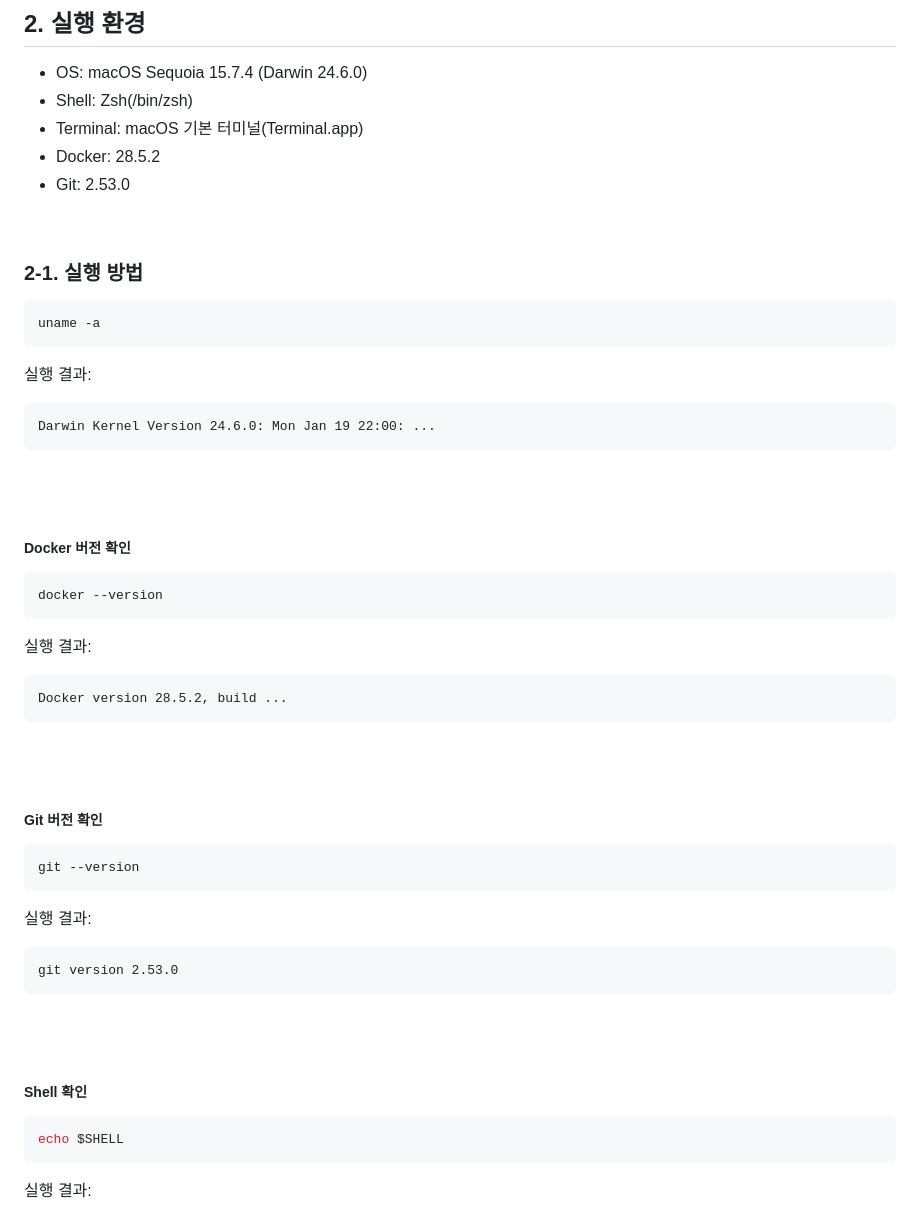
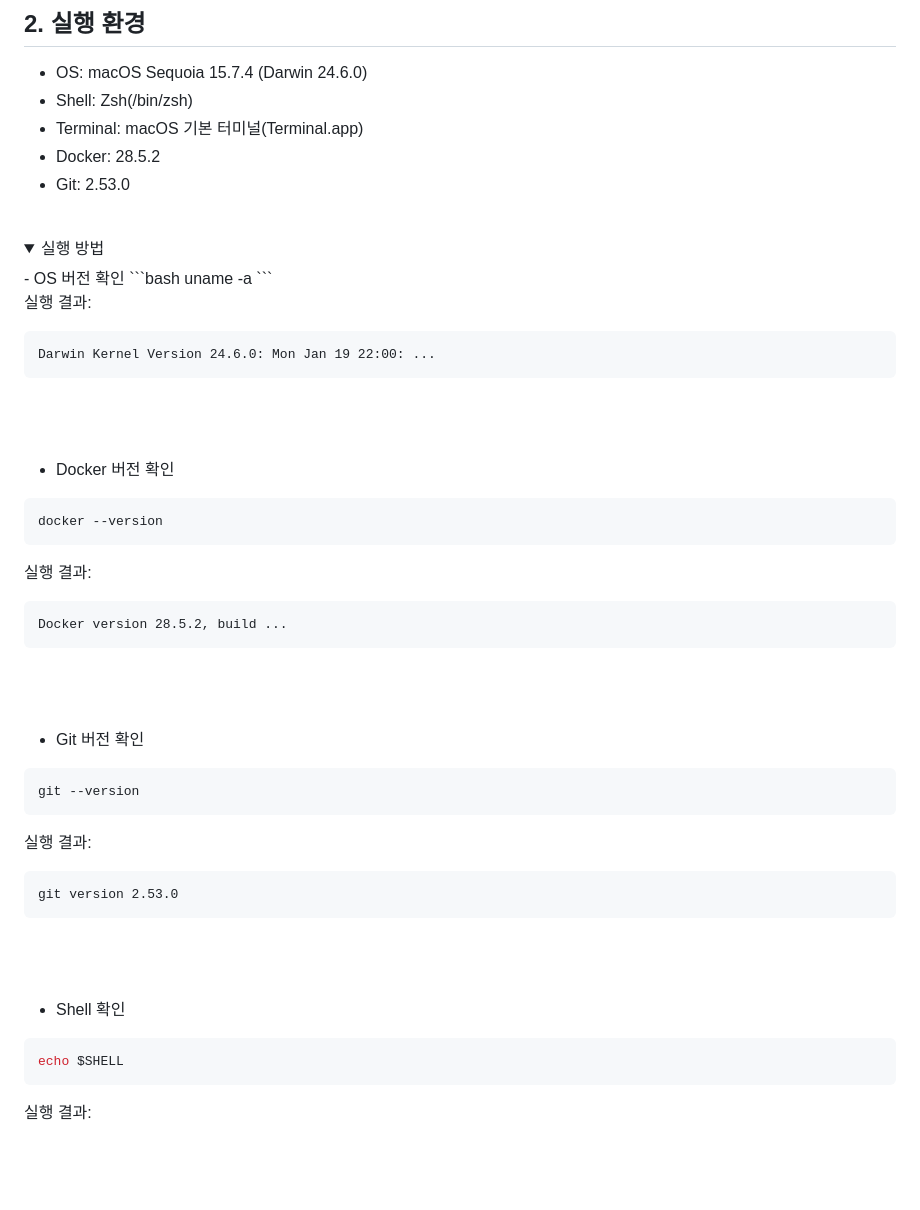
Before and after one commit to asdf422422/codyssey, a Markdown page: README.md, the part around one of its changes. GitHub-like rendering; folded sections open; blank space fills up the shorter version.

````diff
--- a/README.md
+++ b/README.md
@@ -20,8 +20,9 @@ https://app.notion.com/p/E1-1-3ac1d18148ce80ef954ff694df1c0541
 - Git: 2.53.0
 <br>
 
-### 2-1. 실행 방법
-
+<details>
+<summary>실행 방법</summary>
+- OS 버전 확인
 ```bash
 uname -a
 ```
@@ -32,7 +33,7 @@ uname -a
 Darwin Kernel Version 24.6.0: Mon Jan 19 22:00: ...
 ```
 <br> <br>
-##### Docker 버전 확인
+- Docker 버전 확인
 
 ```bash
 docker --version
@@ -44,7 +45,7 @@ docker --version
 Docker version 28.5.2, build ...
 ```
 <br> <br>
-##### Git 버전 확인
+- Git 버전 확인
 
 ```bash
 git --version
@@ -56,7 +57,7 @@ git --version
 git version 2.53.0
 ```
 <br> <br>
-##### Shell 확인
+- Shell 확인
 
 ```bash
 echo $SHELL
````
Also changed, not shown: other parts of README.md (+1 -0 lines).
